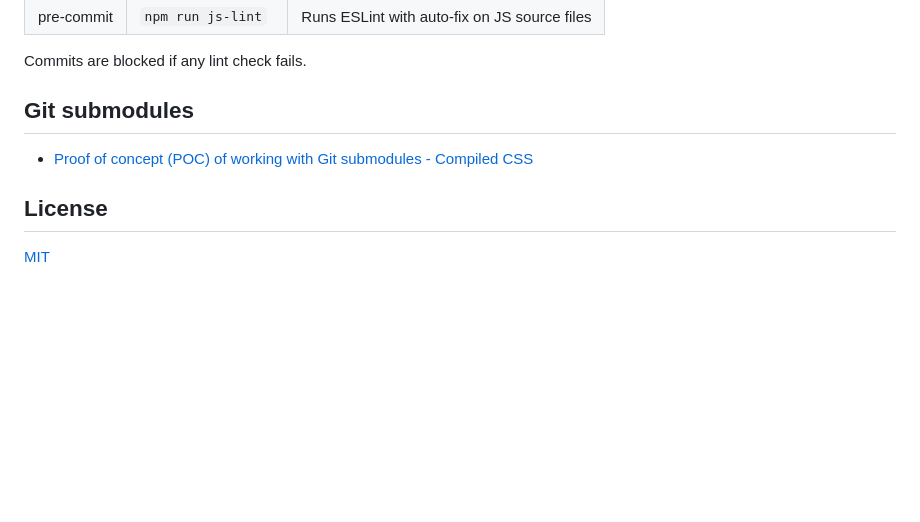
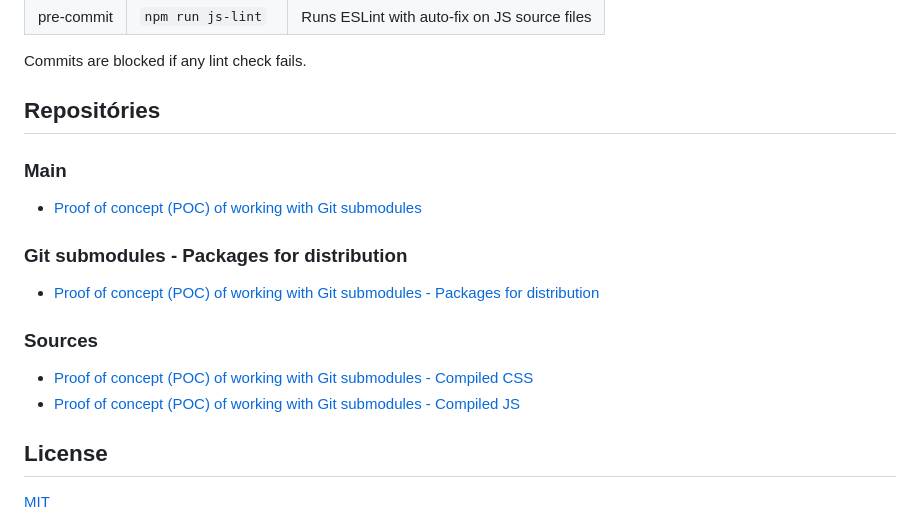
Before and after one commit to adrianoenache/poc-working-with-git-submodules, a Markdown page: README.md, the part around the change. GitHub-like rendering; blank space fills up the shorter version.

Commit message:
Update README to reorganize repository links and clarify submodule structure

```diff
--- a/README.md
+++ b/README.md
@@ -216,9 +216,20 @@ This project uses [Husky](https://typicode.github.io/husky/) to run checks autom
 
 Commits are blocked if any lint check fails.
 
-## Git submodules
+## Repositóries
+
+### Main
+
+- [Proof of concept (POC) of working with Git submodules](https://github.com/adrianoenache/poc-working-with-git-submodules)
+
+### Git submodules - Packages for distribution
+
+- [Proof of concept (POC) of working with Git submodules - Packages for distribution](https://github.com/adrianoenache/poc-working-with-git-submodules-packages-for-distribution)
+
+### Sources
 
 - [Proof of concept (POC) of working with Git submodules - Compiled CSS](https://github.com/adrianoenache/poc-working-with-git-submodules-compiled-css)
+- [Proof of concept (POC) of working with Git submodules - Compiled JS](https://github.com/adrianoenache/poc-working-with-git-submodules-compiled-js.git)
 
 ## License
 
```
